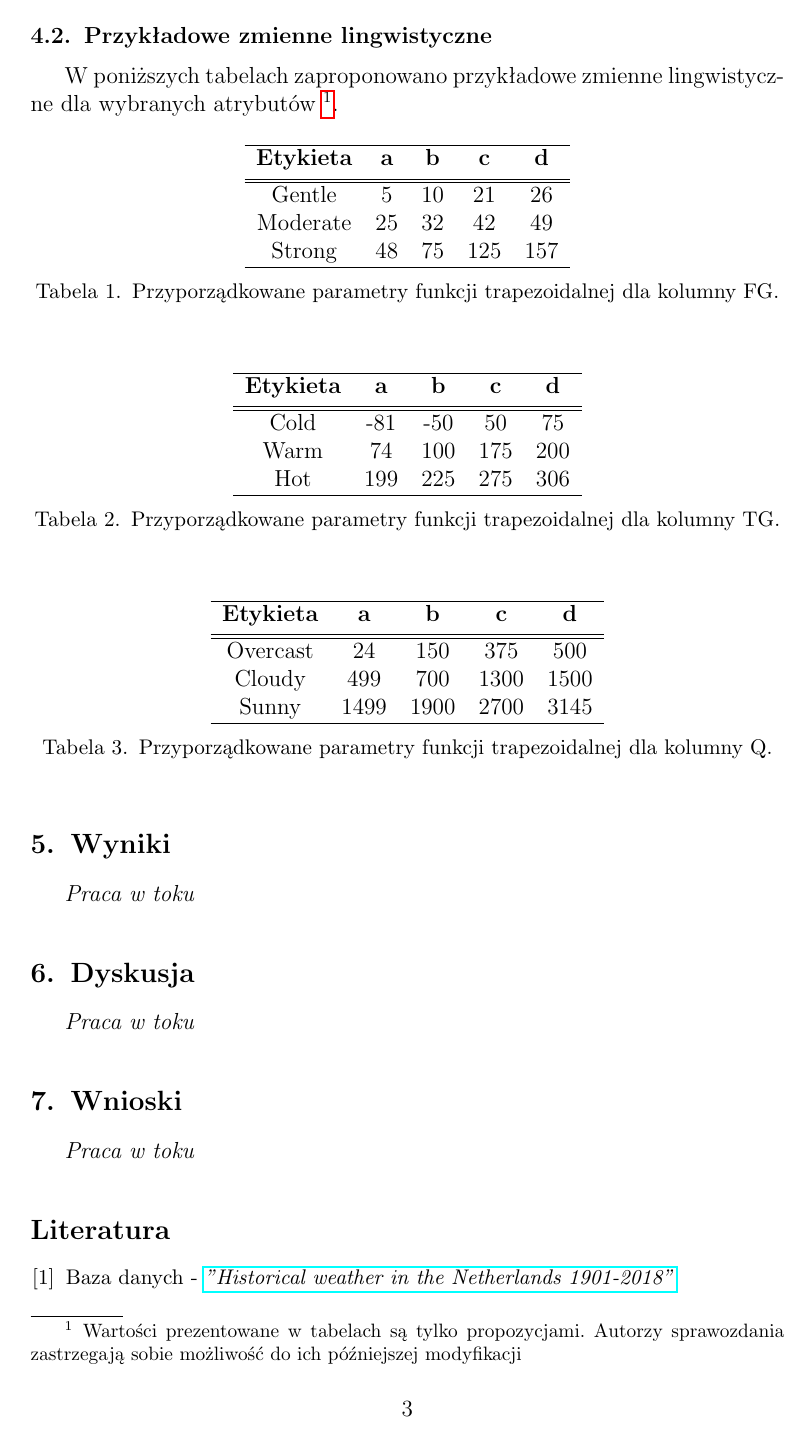
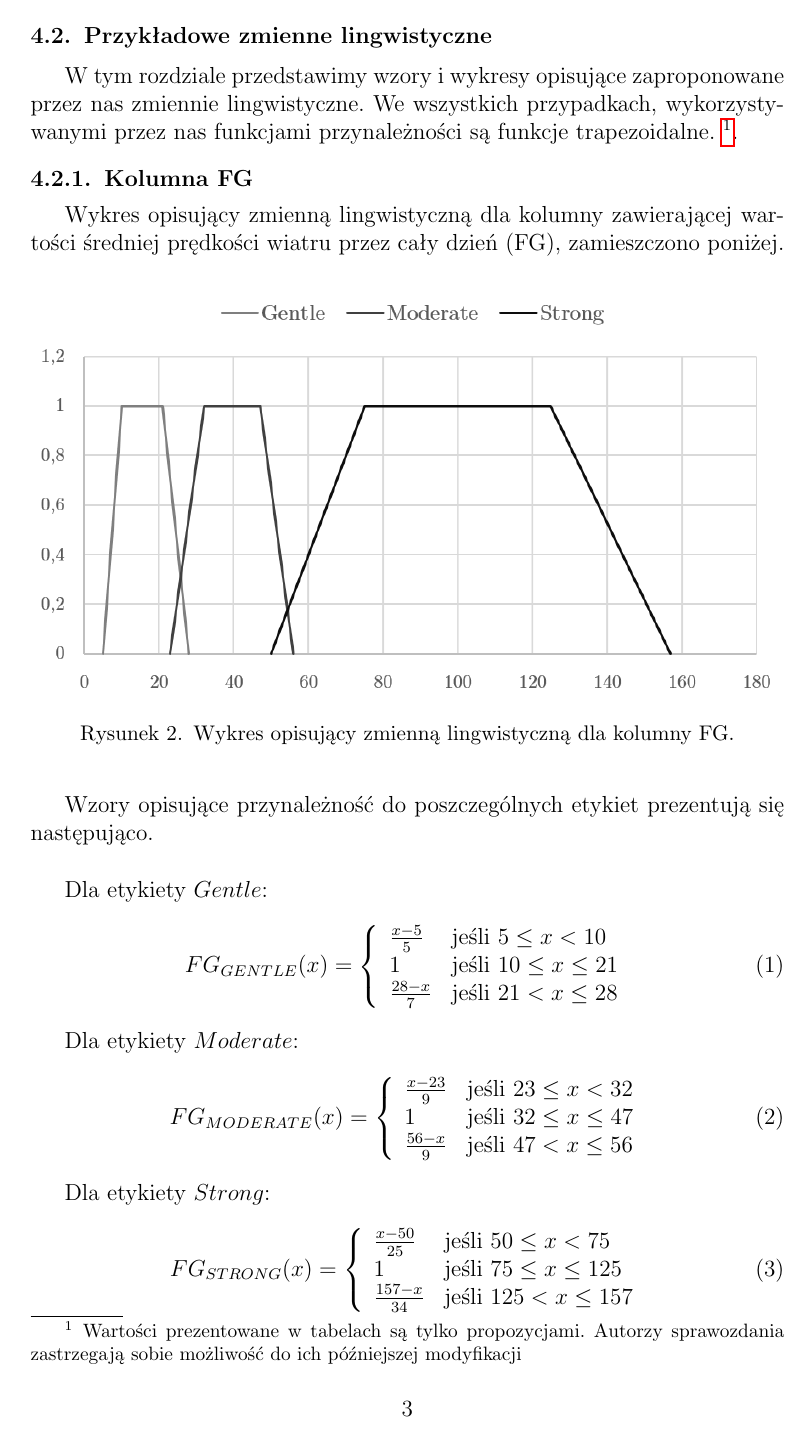
Before and after one commit to Walducha1908/KSR2, a LaTeX document (Report/sprawozdanie.tex): page 3 of 3 before the commit and page 3 of 8 after it. Compiled offline with pdfLaTeX.

Commit message:
Linguistic terms charts and new file "Zmienne_lingwistyczne"

```diff
--- a/Report/sprawozdanie.tex
+++ b/Report/sprawozdanie.tex
@@ -72,53 +72,57 @@ Oprócz wyżej opisanych danych liczbowych, w naszej bazie znajdują się także
 	\caption{Fragment widoku bazy w formacie $xlsx$}
 \end{figure}
 
-\subsection{Przykładowe zmienne lingwistyczne}
-W poniższych tabelach zaproponowano przykładowe zmienne lingwistyczne dla wybranych atrybutów \footnote{Wartości prezentowane w tabelach są tylko propozycjami. Autorzy sprawozdania zastrzegają sobie możliwość do ich późniejszej modyfikacji}.
-
-\begin{table}[H]
-	\centering
-	\begin{tabular}{c c c c c}
-		\hline
-		\textbf{Etykieta} & \textbf{a} & \textbf{b} & \textbf{c} & \textbf{d}\\ [0.5ex]
-		\hline
-		\hline
-Gentle	 & 5 & 10 & 21 & 26 \\
-Moderate & 25 & 32 & 42 & 49 \\
-Strong	 & 48 & 75 & 125 & 157 \\
-		\hline
-	\end{tabular}
-	\caption{Przyporządkowane parametry funkcji trapezoidalnej dla kolumny FG.}
-\end{table}
-
-\begin{table}[H]
-	\centering
-	\begin{tabular}{c c c c c}
-		\hline
-		\textbf{Etykieta} & \textbf{a} & \textbf{b} & \textbf{c} & \textbf{d}\\ [0.5ex]
-		\hline
-		\hline
-Cold	 & -81 & -50 & 50 & 75 \\
-Warm     & 74 & 100 & 175 & 200 \\
-Hot	       & 199 & 225 & 275 & 306 \\
-		\hline
-	\end{tabular}
-	\caption{Przyporządkowane parametry funkcji trapezoidalnej dla kolumny TG.}
-\end{table}
-
-\begin{table}[H]
-	\centering
-	\begin{tabular}{c c c c c}
-		\hline
-		\textbf{Etykieta} & \textbf{a} & \textbf{b} & \textbf{c} & \textbf{d}\\ [0.5ex]
-		\hline
-		\hline
-Overcast	  & 24 & 150 & 375 & 500 \\
-Cloudy     & 499 & 700 & 1300 & 1500 \\
-Sunny	  & 1499 & 1900 & 2700 & 3145 \\
-		\hline
-	\end{tabular}
-	\caption{Przyporządkowane parametry funkcji trapezoidalnej dla kolumny Q.}
-\end{table}
 
 
 
+
+
+\subsection{Przykładowe zmienne lingwistyczne}
+W tym rozdziale przedstawimy wzory i wykresy opisujące zaproponowane przez nas zmiennie lingwistyczne. We wszystkich przypadkach, wykorzystywanymi przez nas funkcjami przynależności są funkcje trapezoidalne.  \footnote{Wartości prezentowane w tabelach są tylko propozycjami. Autorzy sprawozdania zastrzegają sobie możliwość do ich późniejszej modyfikacji}.
+
+
+
+\subsubsection{Kolumna FG}
+Wykres opisujący zmienną lingwistyczną dla kolumny zawierającej wartości średniej prędkości wiatru przez cały dzień (FG), zamieszczono poniżej.
+\begin{figure}[H]
+	\centering
+	\includegraphics[width=1\textwidth]{Pictures/TermsCharts/FG.png}
+	\caption{Wykres opisujący zmienną lingwistyczną dla kolumny FG.}
+\end{figure}
+
+Wzory opisujące przynależność do poszczególnych etykiet prezentują się następująco. \newline
+
+Dla etykiety $Gentle$:
+\begin{equation}
+{FG}_{GENTLE}(x)= \left\{ \begin{array}{ll}
+\frac{x-5}{5} 	& \textrm{jeśli $5 \leq x < 10$} \\
+1 			& \textrm{jeśli $10 \leq x \leq 21$} \\
+\frac{28-x}{7} 	& \textrm{jeśli $21 < x \leq 28$}
+\end{array} \right.
+\end{equation}
+
+Dla etykiety $Moderate$:
+\begin{equation}
+{FG}_{MODERATE}(x)= \left\{ \begin{array}{ll}
+\frac{x-23}{9} 	& \textrm{jeśli $23 \leq x < 32$} \\
+1 			& \textrm{jeśli $32 \leq x \leq 47$} \\
+\frac{56-x}{9} 	& \textrm{jeśli $47 < x \leq 56$}
+\end{array} \right.
+\end{equation}
+
+Dla etykiety $Strong$:
+\begin{equation}
+{FG}_{STRONG}(x)= \left\{ \begin{array}{ll}
+\frac{x-50}{25} 	 & \textrm{jeśli $50 \leq x < 75$} \\
+1 			 & \textrm{jeśli $75 \leq x \leq 125$} \\
+\frac{157-x}{34} & \textrm{jeśli $125 < x \leq 157$}
+\end{array} \right.
+\end{equation}
+
+
+
+\subsubsection{Kolumna TG}
+W przypadku średniej dziennej temperatury (TG), zdecydowaliśmy się podzielić nasze rozważania ze względu na pory roku. Dlatego też przyjęliśmy trzy różne warianty zmiennej lingiwstycznej dla kolumny TG:
+
+\begin{itemize}[label=$\bullet$\scshape\bfseries]
+\item TGW - dla pomiarów uzyskanych podczas astronomicznej zimy (litera $W$ od $Winter$),
```
Also changed, not shown: Report/Pictures/TermsCharts/FG.PNG (added), Report/Pictures/TermsCharts/Q.PNG (added), Report/Pictures/TermsCharts/TG_L.PNG (added), Report/Pictures/TermsCharts/TG_WJ.PNG (added), Report/Pictures/TermsCharts/TG_Z.PNG (added), Report/sprawozdanie.pdf, Report/sprawozdanie.tex (151 more changed lines), 2 other files.
